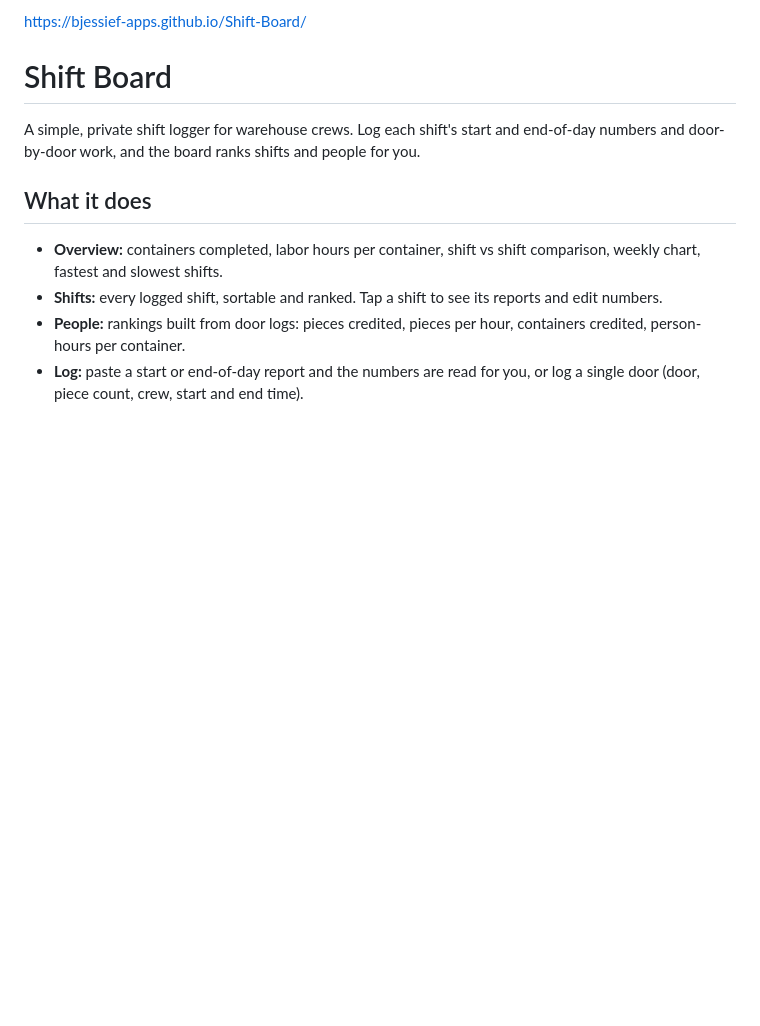
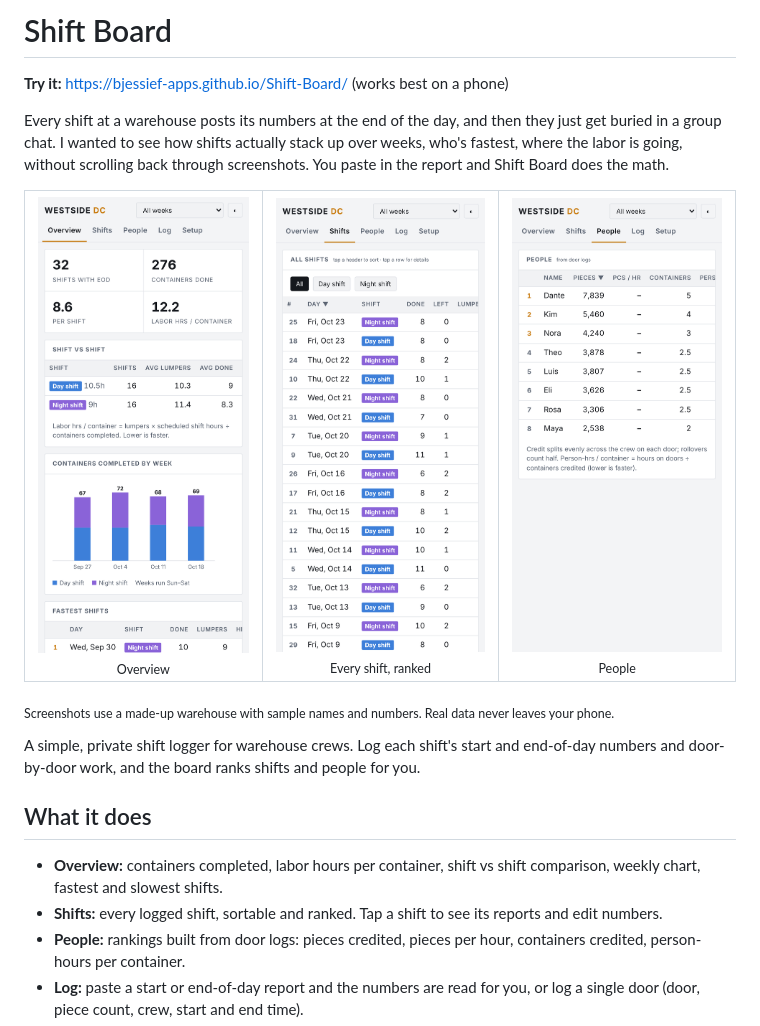
Before and after one commit to bjessief-apps/Shift-Board, a Markdown page: README.md, the part around the change. Drawn GitHub-style; pictures changed too: screenshots/1-overview.png (added), screenshots/2-shifts.png (added), screenshots/3-people.png (added); blank space fills up the shorter version.

Commit message:
Update README with screenshots and project intro

```diff
--- a/README.md
+++ b/README.md
@@ -1,6 +1,18 @@
-https://bjessief-apps.github.io/Shift-Board/
+# Shift Board
 
-# Shift Board
+**Try it:** https://bjessief-apps.github.io/Shift-Board/ (works best on a phone)
+
+Every shift at a warehouse posts its numbers at the end of the day, and then they just get buried in a group chat. I wanted to see how shifts actually stack up over weeks, who's fastest, where the labor is going, without scrolling back through screenshots. You paste in the report and Shift Board does the math.
+
+<table>
+  <tr>
+    <td align="center"><img src="screenshots/1-overview.png" width="220" alt="Overview"><br><sub>Overview</sub></td>
+    <td align="center"><img src="screenshots/2-shifts.png" width="220" alt="Every shift, ranked"><br><sub>Every shift, ranked</sub></td>
+    <td align="center"><img src="screenshots/3-people.png" width="220" alt="People"><br><sub>People</sub></td>
+  </tr>
+</table>
+
+<sub>Screenshots use a made-up warehouse with sample names and numbers. Real data never leaves your phone.</sub>
 
 A simple, private shift logger for warehouse crews. Log each shift's start and end-of-day numbers and door-by-door work, and the board ranks shifts and people for you.
 
```
